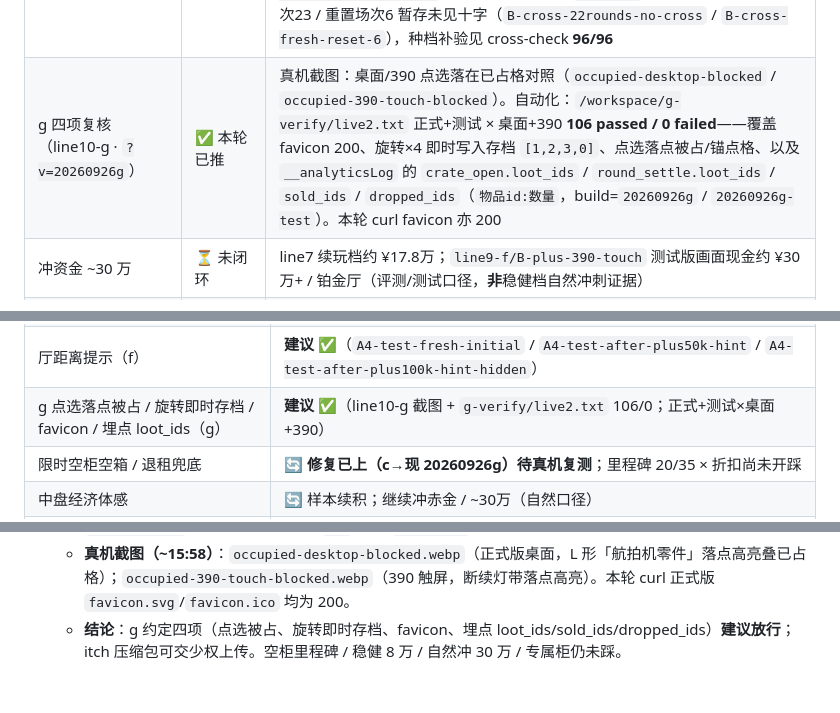
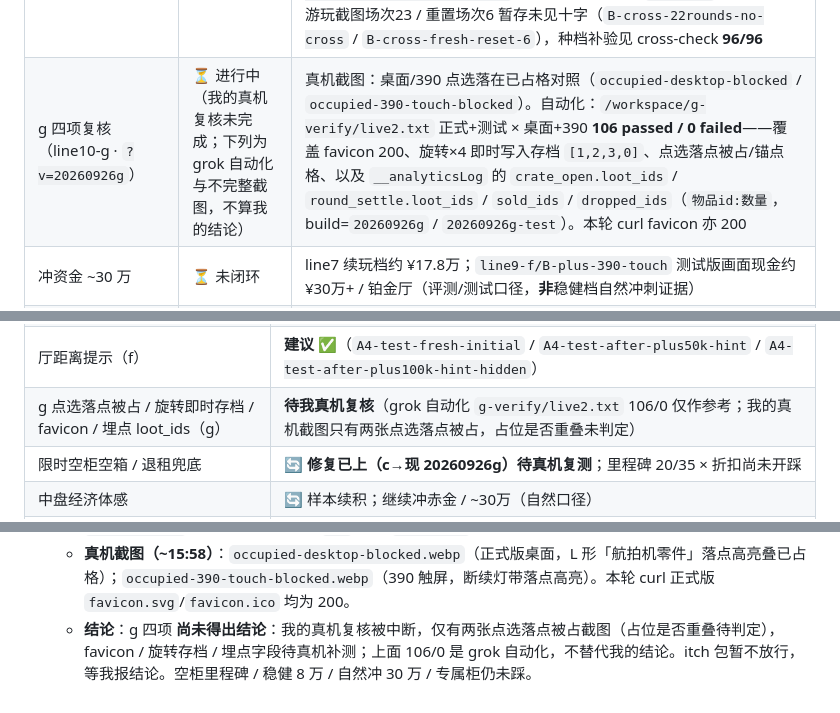
Before and after one commit to GosuQuan/delta-stash-game, a Markdown page: docs/HANDOFF.md, 3 parts joined by grey strips. Drawn GitHub-style.

Commit message:
docs: HANDOFF ⑫ 更正 g 复核状态——真机复核未完成，不放行

```diff
--- a/docs/HANDOFF.md
+++ b/docs/HANDOFF.md
@@ -413,7 +413,7 @@ itch 选择 “This file will be played in the browser”，确保 zip 顶层可
 | launch_j 对照截图（launch-j · ~13:06） | ✅ 本轮已推（对照 d 请验） | 正式版/测试版各有 fresh·header(360/390/412)·more-menu·broken-items-in-grid·card-vs-highlight；测试版另有 `test-eval*.png` / `test-eval-more-menu-390`（⋯ 含「评测面板」）；正式版顶栏未见评测入口（`public-header-*`）。文件名示意测格子渲染/卡片vs高亮；**是否完全无残影待肉眼细读** |
 | 正式/测试拆分 + 顶栏 + 异形 L（line8-d · d→e） | ✅ 本轮已推 | Console：`A1-public-e-console` / `A1-old-save-e-console` 正式版 `game.js?v=20260926e` 且 `?eval=1` 无评测控件；`B-version-e-console` 测试版标题 `[测试版]` + `?v=20260926e`；`B3-analytics-e-console` 埋点 `build=20260926e-test`。`C-topbar-{360,390,412}`（及 `*-nomenu`）顶栏收纳；`C-shape-L` / `C-shape-L-incognito` L 形物件在格内可见图标（对照 d 异形修复）。老档续玩见场次34·白银厅（`A1-old-save-e`） |
 | f 版欢迎名 / 旋转90° / 厅提示 / plus·十字（line9-f） | ✅ 本轮已推 | 欢迎 **STASH AUCTION**（`A1-public-welcome`）；旋转连点 +90° 有 `/workspace/cross-check` 对 f 全绿（含 post-place ↻×4）支撑，15:34 交接放行；厅提示：新档见「距离青铜还差 ¥25,000」（`A4-test-fresh-initial`），加钱至 ¥65,000 见「距离翡翠还差 ¥15,000」（`A4-test-after-plus50k-hint`），再至 ¥115,000 进翡翠后提示消失（`A4-test-after-plus100k-hint-hidden`）；plus 触屏装箱（`B-plus-*`）；十字自然游玩截图场次23 / 重置场次6 暂存未见十字（`B-cross-22rounds-no-cross` / `B-cross-fresh-reset-6`），种档补验见 cross-check **96/96** |
-| g 四项复核（line10-g · `?v=20260926g`） | ✅ 本轮已推 | 真机截图：桌面/390 点选落在已占格对照（`occupied-desktop-blocked` / `occupied-390-touch-blocked`）。自动化：`/workspace/g-verify/live2.txt` 正式+测试 × 桌面+390 **106 passed / 0 failed**——覆盖 favicon 200、旋转×4 即时写入存档 `[1,2,3,0]`、点选落点被占/锚点格、以及 `__analyticsLog` 的 `crate_open.loot_ids` / `round_settle.loot_ids` / `sold_ids` / `dropped_ids`（`物品id:数量`，build=`20260926g` / `20260926g-test`）。本轮 curl favicon 亦 200 |
+| g 四项复核（line10-g · `?v=20260926g`） | ⏳ 进行中（我的真机复核未完成；下列为 grok 自动化与不完整截图，不算我的结论） | 真机截图：桌面/390 点选落在已占格对照（`occupied-desktop-blocked` / `occupied-390-touch-blocked`）。自动化：`/workspace/g-verify/live2.txt` 正式+测试 × 桌面+390 **106 passed / 0 failed**——覆盖 favicon 200、旋转×4 即时写入存档 `[1,2,3,0]`、点选落点被占/锚点格、以及 `__analyticsLog` 的 `crate_open.loot_ids` / `round_settle.loot_ids` / `sold_ids` / `dropped_ids`（`物品id:数量`，build=`20260926g` / `20260926g-test`）。本轮 curl favicon 亦 200 |
 | 冲资金 ~30 万 | ⏳ 未闭环 | line7 续玩档约 ¥17.8万；`line9-f/B-plus-390-touch` 测试版画面现金约 ¥30万+ / 铂金厅（评测/测试口径，**非**稳健档自然冲刺证据） |
 | 专属厅柜批次1（青铜杂货 / 翡翠夜班 / 白银双联） | ⏳ 未开踩 | 新截图柜列表仍为普通/精选/密封（±限时）；未见专属柜 UI（⑩ 记 `hall-crates-b1` 未合 main） |
 
@@ -447,7 +447,7 @@ itch 选择 “This file will be played in the browser”，确保 zip 顶层可
 | 欢迎弹窗公开名 STASH AUCTION（f） | **建议 ✅**（`line9-f/A1-public-welcome.png`） |
 | 旋转每次恰好 90°（f） | **建议 ✅**（cross-check 对 f：pre/post-place ↻×4 全绿；g-verify live 旋转即时存档 `[1,2,3,0]`） |
 | 厅距离提示（f） | **建议 ✅**（`A4-test-fresh-initial` / `A4-test-after-plus50k-hint` / `A4-test-after-plus100k-hint-hidden`） |
-| g 点选落点被占 / 旋转即时存档 / favicon / 埋点 loot_ids（g） | **建议 ✅**（line10-g 截图 + `g-verify/live2.txt` 106/0；正式+测试×桌面+390） |
+| g 点选落点被占 / 旋转即时存档 / favicon / 埋点 loot_ids（g） | **待我真机复核**（grok 自动化 `g-verify/live2.txt` 106/0 仅作参考；我的真机截图只有两张点选落点被占，占位是否重叠未判定） |
 | 限时空柜空箱 / 退租兜底 | **🔄 修复已上（c→现 20260926g）待真机复测**；里程碑 20/35 × 折扣尚未开踩 |
 | 中盘经济体感 | 🔄 样本续积；继续冲赤金 / ~30万（自然口径） |
 | 经济重调 / 蜜月价（d+） | 🔄 部分：line7 新档见普通蜜月租 **¥3,150**、精选 **¥11,050**、蜜月上限 ¥35,000·场次 1/5（`14-new-save.png`）；稳健档打到 8 万 / 专属厅柜批次1 **未开踩** |
@@ -499,4 +499,4 @@ itch 选择 “This file will be played in the browser”，确保 zip 顶层可
 - **2026-10-02 ~15:47–15:58** · line10-g（对照 ⑩ g 四项 · 线上已是 **`?v=20260926g`**；截图 `docs/playtest-shots/line10-g/` + 本机 `g-verify/live2.txt`）：
   - **自动化（15:47）**：正式版+测试版 × 桌面1280 + 手机390，**106 passed / 0 failed**。样例埋点：`crate_open`/`round_settle` 带 `loot_ids`（如 `bandage:1,canteen:1,…`），结算含 `sold_ids` / `dropped_ids`；`build=20260926g` 或 `20260926g-test`；favicon/apple-touch 请求 200、无根路径 `/favicon.ico` 误求；旋转×4 存档 `rot` 序列 `[1,2,3,0]`；点选落在已占角/锚点格用例通过。
   - **真机截图（~15:58）**：`occupied-desktop-blocked.webp`（正式版桌面，L 形「航拍机零件」落点高亮叠已占格）；`occupied-390-touch-blocked.webp`（390 触屏，断续灯带落点高亮）。本轮 curl 正式版 `favicon.svg`/`favicon.ico` 均为 200。
-  - **结论**：g 约定四项（点选被占、旋转即时存档、favicon、埋点 loot_ids/sold_ids/dropped_ids）**建议放行**；itch 压缩包可交少权上传。空柜里程碑 / 稳健 8 万 / 自然冲 30 万 / 专属柜仍未踩。
+  - **结论**：g 四项 **尚未得出结论**：我的真机复核被中断，仅有两张点选落点被占截图（占位是否重叠待判定），favicon / 旋转存档 / 埋点字段待真机补测；上面 106/0 是 grok 自动化，不替代我的结论。itch 包暂不放行，等我报结论。空柜里程碑 / 稳健 8 万 / 自然冲 30 万 / 专属柜仍未踩。
```
